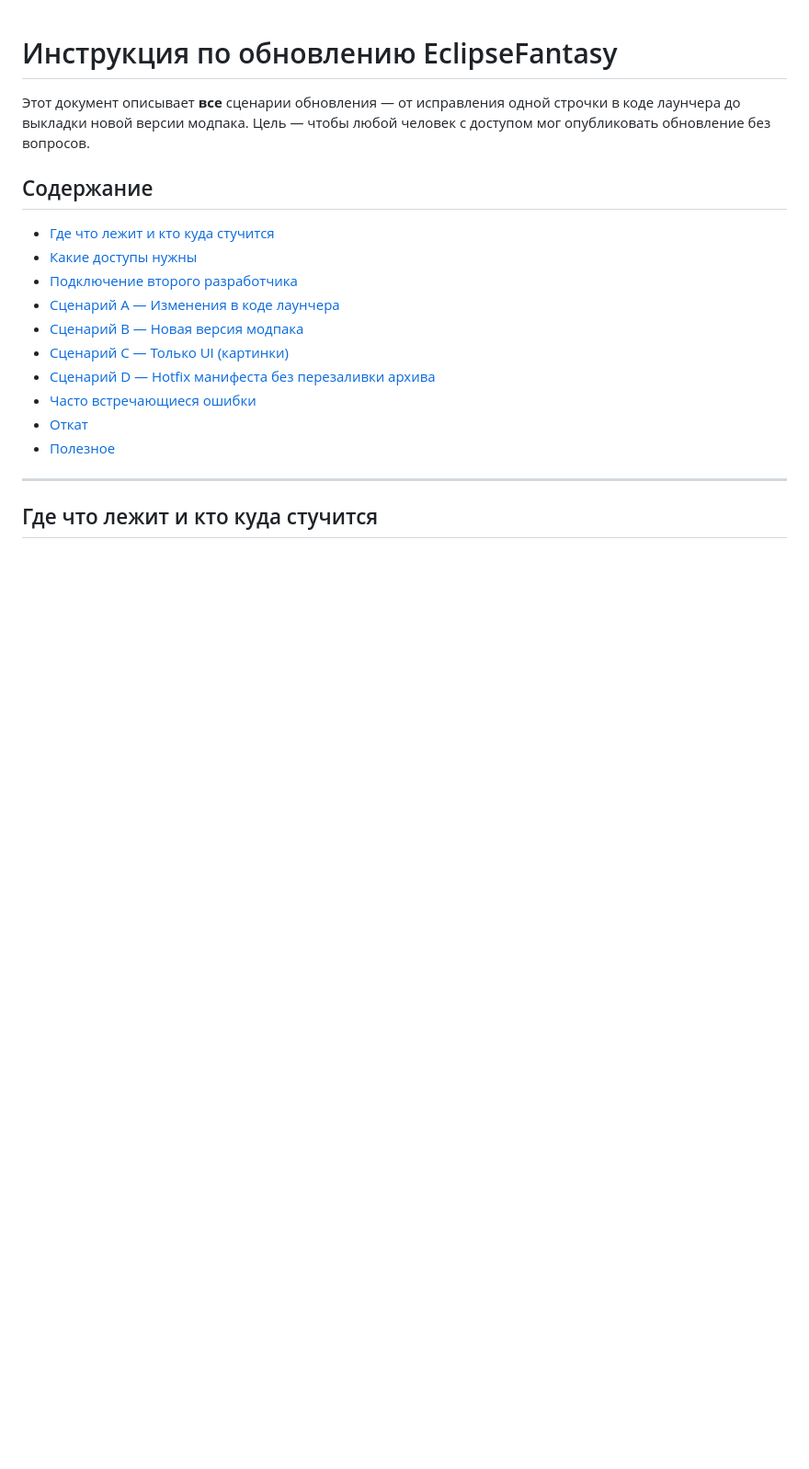
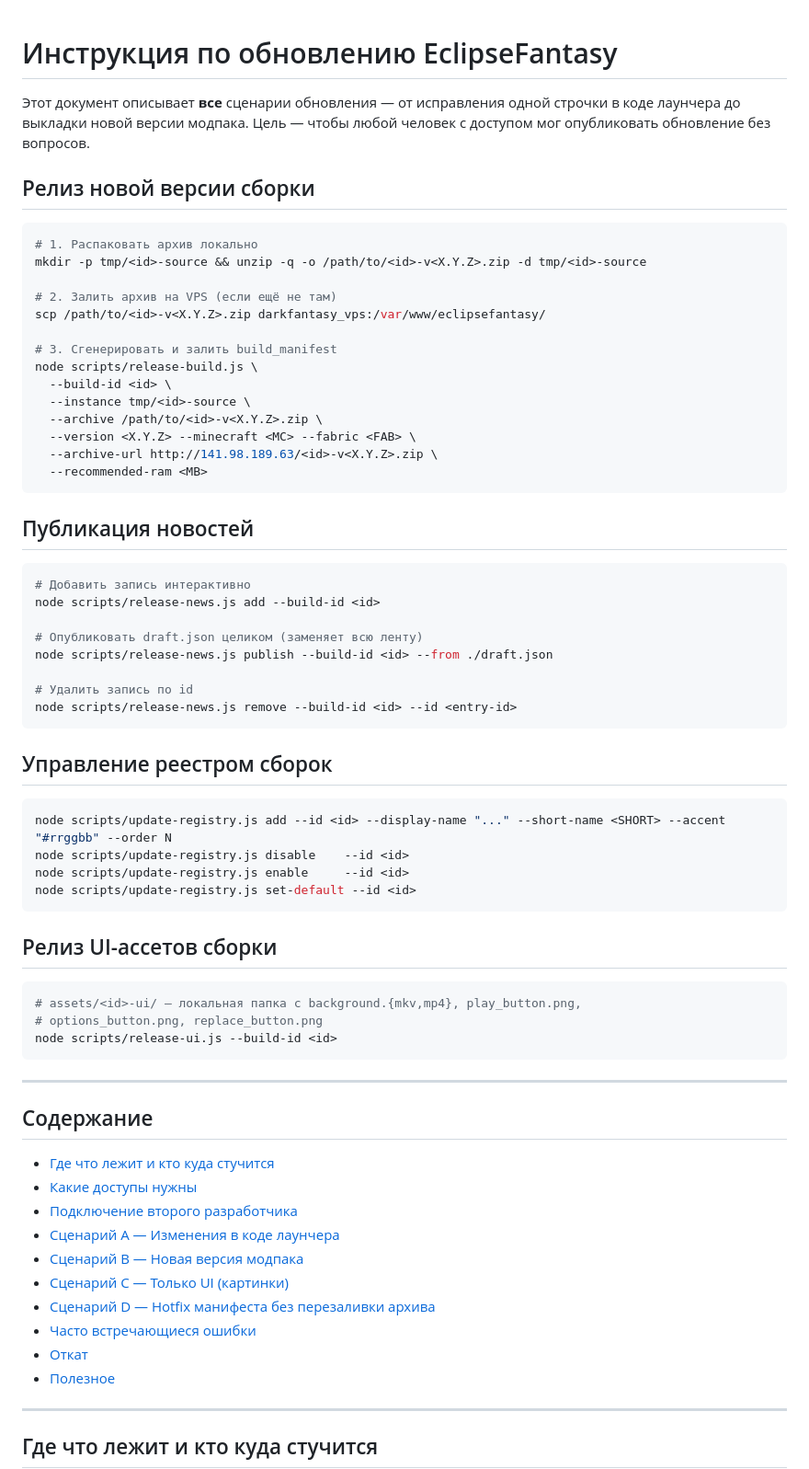
Before and after one commit to MelQ29/mc-launcher, a Markdown page: FORUPDATE.md, the part around the change. Shown at 92% size. Rendered like a GitHub page; blank space fills up the shorter version.

Commit message:
docs(forupdate): runbooks for build, news, registry, UI releases

````diff
--- a/FORUPDATE.md
+++ b/FORUPDATE.md
@@ -3,6 +3,57 @@
 Этот документ описывает **все** сценарии обновления — от исправления одной строчки
 в коде лаунчера до выкладки новой версии модпака. Цель — чтобы любой человек с
 доступом мог опубликовать обновление без вопросов.
+
+## Релиз новой версии сборки
+
+```bash
+# 1. Распаковать архив локально
+mkdir -p tmp/<id>-source && unzip -q -o /path/to/<id>-v<X.Y.Z>.zip -d tmp/<id>-source
+
+# 2. Залить архив на VPS (если ещё не там)
+scp /path/to/<id>-v<X.Y.Z>.zip darkfantasy_vps:/var/www/eclipsefantasy/
+
+# 3. Сгенерировать и залить build_manifest
+node scripts/release-build.js \
+  --build-id <id> \
+  --instance tmp/<id>-source \
+  --archive /path/to/<id>-v<X.Y.Z>.zip \
+  --version <X.Y.Z> --minecraft <MC> --fabric <FAB> \
+  --archive-url http://141.98.189.63/<id>-v<X.Y.Z>.zip \
+  --recommended-ram <MB>
+```
+
+## Публикация новостей
+
+```bash
+# Добавить запись интерактивно
+node scripts/release-news.js add --build-id <id>
+
+# Опубликовать draft.json целиком (заменяет всю ленту)
+node scripts/release-news.js publish --build-id <id> --from ./draft.json
+
+# Удалить запись по id
+node scripts/release-news.js remove --build-id <id> --id <entry-id>
+```
+
+## Управление реестром сборок
+
+```bash
+node scripts/update-registry.js add --id <id> --display-name "..." --short-name <SHORT> --accent "#rrggbb" --order N
+node scripts/update-registry.js disable    --id <id>
+node scripts/update-registry.js enable     --id <id>
+node scripts/update-registry.js set-default --id <id>
+```
+
+## Релиз UI-ассетов сборки
+
+```bash
+# assets/<id>-ui/ — локальная папка с background.{mkv,mp4}, play_button.png,
+# options_button.png, replace_button.png
+node scripts/release-ui.js --build-id <id>
+```
+
+---
 
 ## Содержание
 
````
